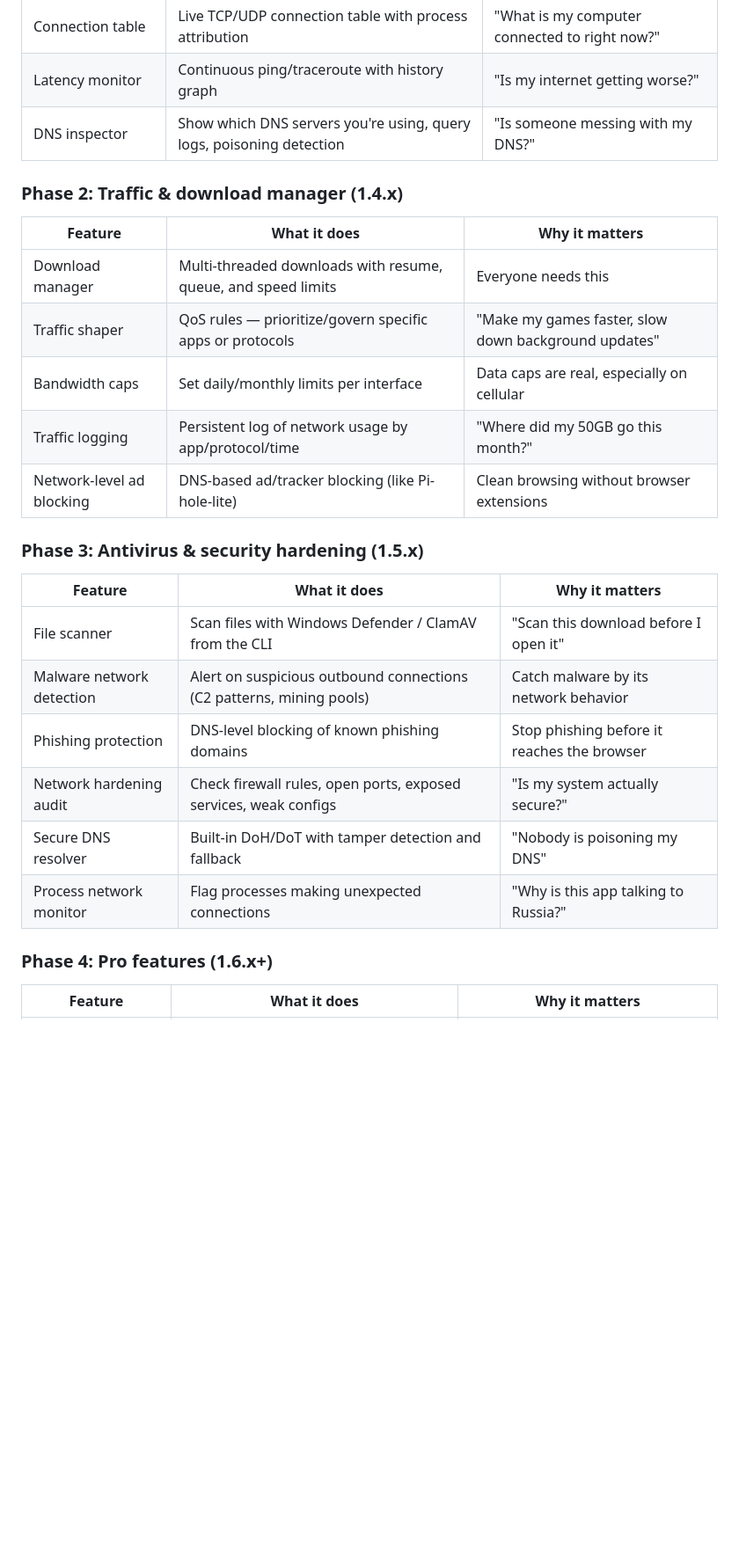
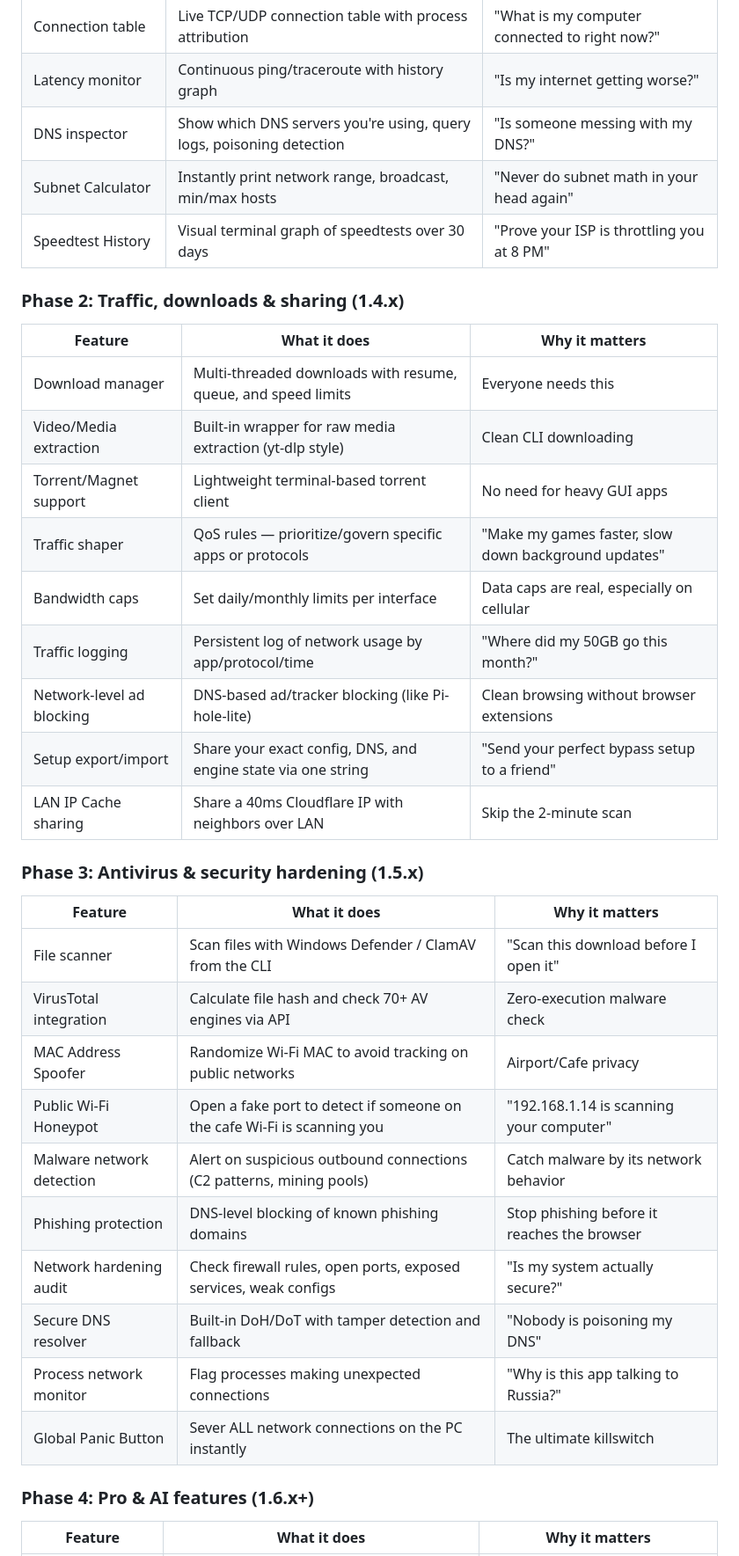
Before and after one commit to kiacoder/blackout-kit, a Markdown page: ROADMAP.md, the part around one of its changes. Shown at 88% size. Drawn GitHub-style; blank space fills up the shorter version.

Commit message:
docs: expand roadmap with deeper toolkit and security features

```diff
--- a/ROADMAP.md
+++ b/ROADMAP.md
@@ -52,29 +52,39 @@ The tools NetworkChuck uses every day, built into one CLI/GUI:
 | Connection table | Live TCP/UDP connection table with process attribution | "What is my computer connected to right now?" |
 | Latency monitor | Continuous ping/traceroute with history graph | "Is my internet getting worse?" |
 | DNS inspector | Show which DNS servers you're using, query logs, poisoning detection | "Is someone messing with my DNS?" |
+| Subnet Calculator | Instantly print network range, broadcast, min/max hosts | "Never do subnet math in your head again" |
+| Speedtest History | Visual terminal graph of speedtests over 30 days | "Prove your ISP is throttling you at 8 PM" |
 
-### Phase 2: Traffic & download manager (1.4.x)
+### Phase 2: Traffic, downloads & sharing (1.4.x)
 
 | Feature | What it does | Why it matters |
 |---|---|---|
 | Download manager | Multi-threaded downloads with resume, queue, and speed limits | Everyone needs this |
+| Video/Media extraction | Built-in wrapper for raw media extraction (yt-dlp style) | Clean CLI downloading |
+| Torrent/Magnet support | Lightweight terminal-based torrent client | No need for heavy GUI apps |
 | Traffic shaper | QoS rules — prioritize/govern specific apps or protocols | "Make my games faster, slow down background updates" |
 | Bandwidth caps | Set daily/monthly limits per interface | Data caps are real, especially on cellular |
 | Traffic logging | Persistent log of network usage by app/protocol/time | "Where did my 50GB go this month?" |
 | Network-level ad blocking | DNS-based ad/tracker blocking (like Pi-hole-lite) | Clean browsing without browser extensions |
+| Setup export/import | Share your exact config, DNS, and engine state via one string | "Send your perfect bypass setup to a friend" |
+| LAN IP Cache sharing | Share a 40ms Cloudflare IP with neighbors over LAN | Skip the 2-minute scan |
 
 ### Phase 3: Antivirus & security hardening (1.5.x)
 
 | Feature | What it does | Why it matters |
 |---|---|---|
 | File scanner | Scan files with Windows Defender / ClamAV from the CLI | "Scan this download before I open it" |
+| VirusTotal integration | Calculate file hash and check 70+ AV engines via API | Zero-execution malware check |
+| MAC Address Spoofer | Randomize Wi-Fi MAC to avoid tracking on public networks | Airport/Cafe privacy |
+| Public Wi-Fi Honeypot | Open a fake port to detect if someone on the cafe Wi-Fi is scanning you | "192.168.1.14 is scanning your computer" |
 | Malware network detection | Alert on suspicious outbound connections (C2 patterns, mining pools) | Catch malware by its network behavior |
 | Phishing protection | DNS-level blocking of known phishing domains | Stop phishing before it reaches the browser |
 | Network hardening audit | Check firewall rules, open ports, exposed services, weak configs | "Is my system actually secure?" |
 | Secure DNS resolver | Built-in DoH/DoT with tamper detection and fallback | "Nobody is poisoning my DNS" |
 | Process network monitor | Flag processes making unexpected connections | "Why is this app talking to Russia?" |
+| Global Panic Button | Sever ALL network connections on the PC instantly | The ultimate killswitch |
 
-### Phase 4: Pro features (1.6.x+)
+### Phase 4: Pro & AI features (1.6.x+)
 
 | Feature | What it does | Why it matters |
 |---|---|---|
```
Also changed, not shown: other parts of ROADMAP.md (+13 -1 lines).
